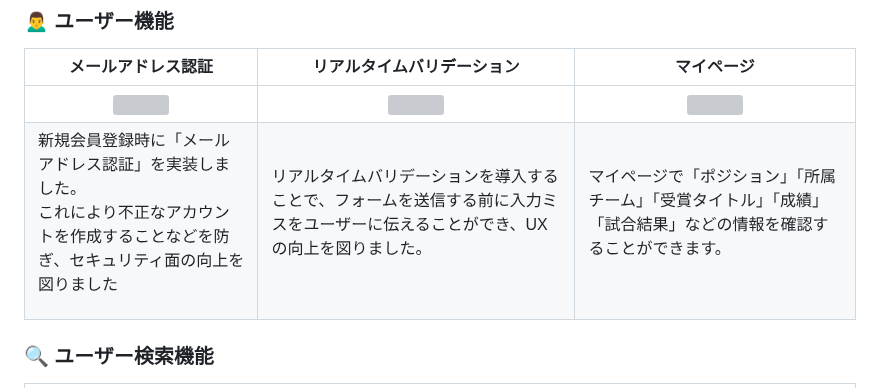
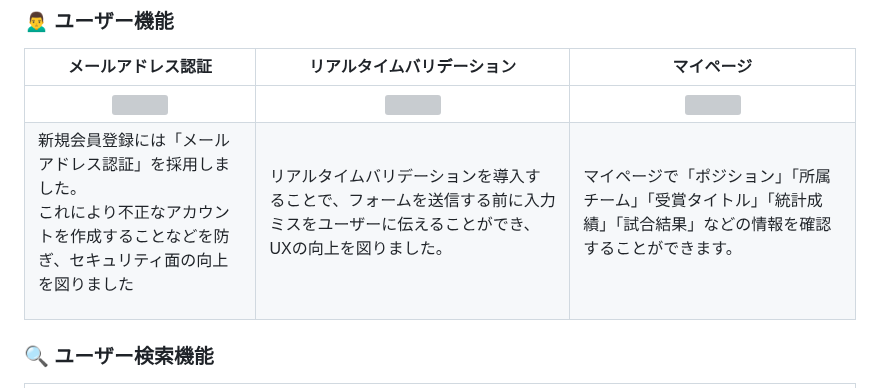
Before and after one commit to ippei-shimizu/buzzbase, a Markdown page: README.md, the part around the change. Rendered like a GitHub page; grey boxes are pictures that could not be loaded.

Commit message:
Fix: 誤字脱字

```diff
--- a/README.md
+++ b/README.md
@@ -86,7 +86,7 @@ Password : password
 | メールアドレス認証 | リアルタイムバリデーション | マイページ |
 | :---: | :---: | :---: |
 | <img src="https://i.gyazo.com/fbdbdc65350675f713460b88718cc7f4.gif" width="220"> | <img src="https://i.gyazo.com/9c7e6c199fd75b5b39869da825e001ff.gif" width="220"> | <img src="https://i.gyazo.com/076dd7646bb4ad712302ef0c7a2f9258.gif" width="220"> |
-| <p align="left">新規会員登録時に「メールアドレス認証」を実装しました。<br> これにより不正なアカウントを作成することなどを防ぎ、セキュリティ面の向上を図りました</p> | <p align="left">リアルタイムバリデーションを導入することで、フォームを送信する前に入力ミスをユーザーに伝えることができ、UXの向上を図りました。</p> | <p align="left">マイページで「ポジション」「所属チーム」「受賞タイトル」「成績」「試合結果」などの情報を確認することができます。</p>
+| <p align="left">新規会員登録には「メールアドレス認証」を採用しました。<br> これにより不正なアカウントを作成することなどを防ぎ、セキュリティ面の向上を図りました</p> | <p align="left">リアルタイムバリデーションを導入することで、フォームを送信する前に入力ミスをユーザーに伝えることができ、UXの向上を図りました。</p> | <p align="left">マイページで「ポジション」「所属チーム」「受賞タイトル」「統計成績」「試合結果」などの情報を確認することができます。</p>
 
 ### 🔍 ユーザー検索機能
 
```
